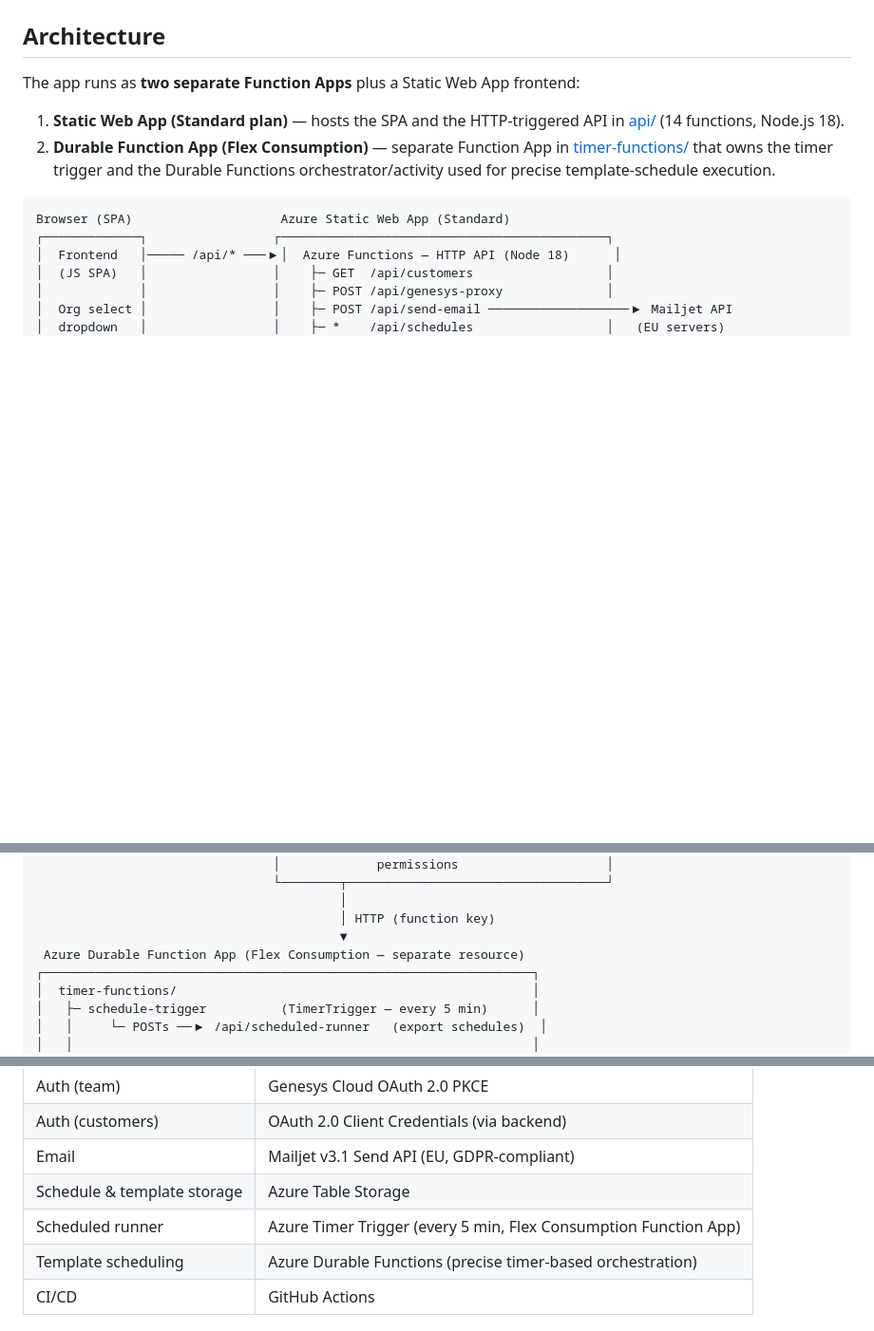
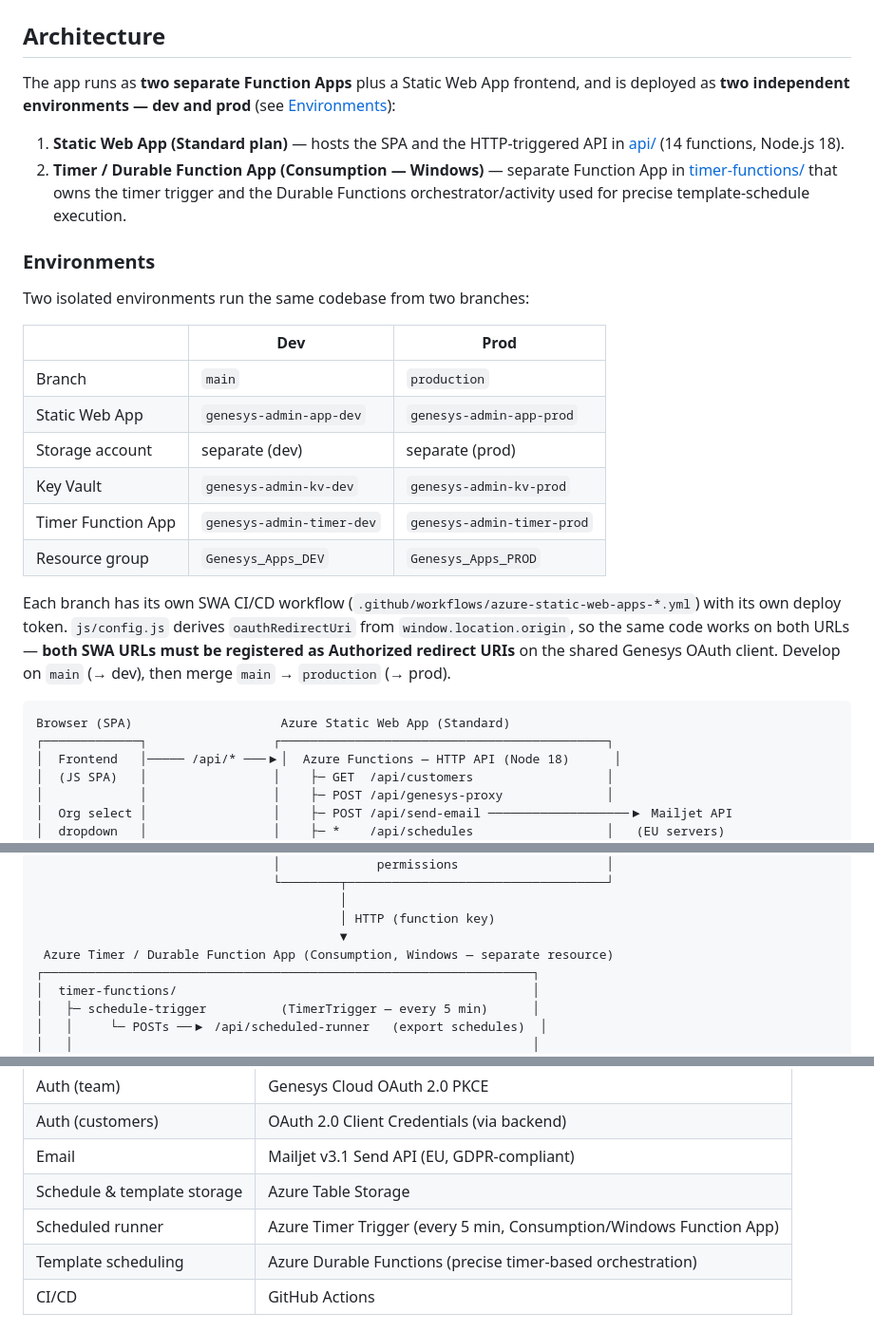
Before and after one commit to XxMasterbeasTxX/genesys-admin-app, a Markdown page: README.md, 3 parts joined by grey strips. Shown at 95% size. Rendered like a GitHub page; blank space fills up the shorter version.

Commit message:
docs: document dev/prod environments, window.location.origin redirect, Consumption timer + zip-deploy fallback

````diff
--- a/README.md
+++ b/README.md
@@ -103,10 +103,25 @@ Internal web application for the Genesys Team to perform administrative actions
 
 ## Architecture
 
-The app runs as **two separate Function Apps** plus a Static Web App frontend:
+The app runs as **two separate Function Apps** plus a Static Web App frontend, and is deployed as **two independent environments — dev and prod** (see [Environments](#environments)):
 
 1. **Static Web App (Standard plan)** — hosts the SPA and the HTTP-triggered API in [api/](api/) (14 functions, Node.js 18).
-2. **Durable Function App (Flex Consumption)** — separate Function App in [timer-functions/](timer-functions/) that owns the timer trigger and the Durable Functions orchestrator/activity used for precise template-schedule execution.
+2. **Timer / Durable Function App (Consumption — Windows)** — separate Function App in [timer-functions/](timer-functions/) that owns the timer trigger and the Durable Functions orchestrator/activity used for precise template-schedule execution.
+
+### Environments
+
+Two isolated environments run the same codebase from two branches:
+
+| | Dev | Prod |
+| --- | --- | --- |
+| Branch | `main` | `production` |
+| Static Web App | `genesys-admin-app-dev` | `genesys-admin-app-prod` |
+| Storage account | separate (dev) | separate (prod) |
+| Key Vault | `genesys-admin-kv-dev` | `genesys-admin-kv-prod` |
+| Timer Function App | `genesys-admin-timer-dev` | `genesys-admin-timer-prod` |
+| Resource group | `Genesys_Apps_DEV` | `Genesys_Apps_PROD` |
+
+Each branch has its own SWA CI/CD workflow (`.github/workflows/azure-static-web-apps-*.yml`) with its own deploy token. `js/config.js` derives `oauthRedirectUri` from `window.location.origin`, so the same code works on both URLs — **both SWA URLs must be registered as Authorized redirect URIs** on the shared Genesys OAuth client. Develop on `main` (→ dev), then merge `main` → `production` (→ prod).
 
 ```text
 Browser (SPA)                    Azure Static Web App (Standard)
@@ -131,7 +146,7 @@ Browser (SPA)                    Azure Static Web App (Standard)
                                          │
                                          │ HTTP (function key)
                                          ▼
- Azure Durable Function App (Flex Consumption — separate resource)
+ Azure Timer / Durable Function App (Consumption, Windows — separate resource)
 ┌──────────────────────────────────────────────────────────────────┐
 │  timer-functions/                                                │
 │   ├─ schedule-trigger          (TimerTrigger — every 5 min)      │
@@ -211,7 +226,7 @@ Browser (SPA)                    Azure Static Web App (Standard)
 | Auth (customers) | OAuth 2.0 Client Credentials (via backend) |
 | Email | Mailjet v3.1 Send API (EU, GDPR-compliant) |
 | Schedule & template storage | Azure Table Storage |
-| Scheduled runner | Azure Timer Trigger (every 5 min, Flex Consumption Function App) |
+| Scheduled runner | Azure Timer Trigger (every 5 min, Consumption/Windows Function App) |
 | Template scheduling | Azure Durable Functions (precise timer-based orchestration) |
 | CI/CD | GitHub Actions |
 
````
Also changed, not shown: docs/setup-guide.md (+22 -3 lines).
